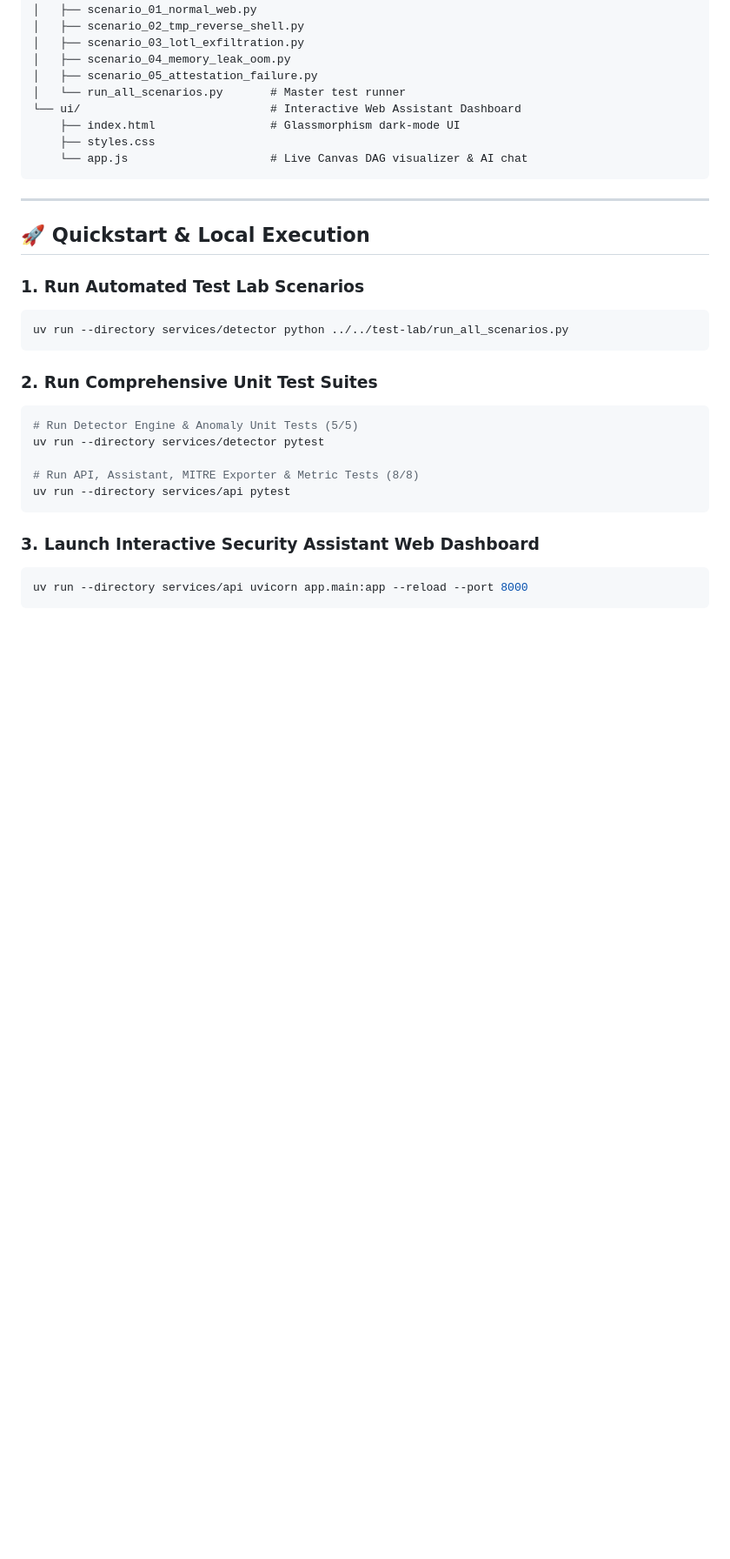
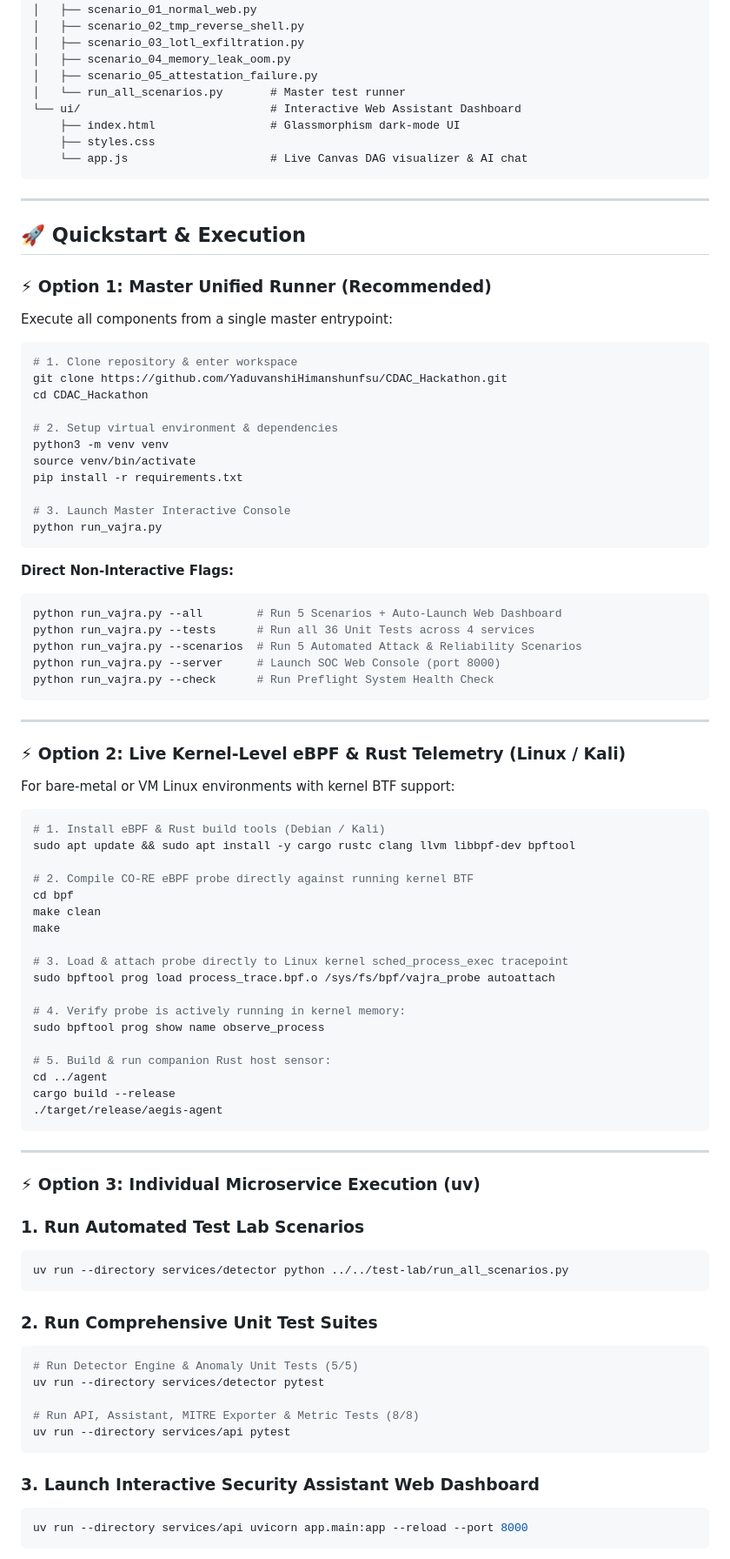
Before and after one commit to YaduvanshiHimanshunfsu/CDAC_Hackathon, a Markdown page: README.md, the part around one of its changes. Shown at 87% size. Drawn GitHub-style; blank space fills up the shorter version.

````diff
--- a/README.md
+++ b/README.md
@@ -291,7 +291,65 @@ Vajra is engineered for high-throughput enterprise infrastructure with minimal r
 
 ---
 
-## 🚀 Quickstart & Local Execution
+## 🚀 Quickstart & Execution
+
+### ⚡ Option 1: Master Unified Runner (Recommended)
+
+Execute all components from a single master entrypoint:
+
+```bash
+# 1. Clone repository & enter workspace
+git clone https://github.com/YaduvanshiHimanshunfsu/CDAC_Hackathon.git
+cd CDAC_Hackathon
+
+# 2. Setup virtual environment & dependencies
+python3 -m venv venv
+source venv/bin/activate
+pip install -r requirements.txt
+
+# 3. Launch Master Interactive Console
+python run_vajra.py
+```
+
+**Direct Non-Interactive Flags:**
+```bash
+python run_vajra.py --all        # Run 5 Scenarios + Auto-Launch Web Dashboard
+python run_vajra.py --tests      # Run all 36 Unit Tests across 4 services
+python run_vajra.py --scenarios  # Run 5 Automated Attack & Reliability Scenarios
+python run_vajra.py --server     # Launch SOC Web Console (port 8000)
+python run_vajra.py --check      # Run Preflight System Health Check
+```
+
+---
+
+### ⚡ Option 2: Live Kernel-Level eBPF & Rust Telemetry (Linux / Kali)
+
+For bare-metal or VM Linux environments with kernel BTF support:
+
+```bash
+# 1. Install eBPF & Rust build tools (Debian / Kali)
+sudo apt update && sudo apt install -y cargo rustc clang llvm libbpf-dev bpftool
+
+# 2. Compile CO-RE eBPF probe directly against running kernel BTF
+cd bpf
+make clean
+make
+
+# 3. Load & attach probe directly to Linux kernel sched_process_exec tracepoint
+sudo bpftool prog load process_trace.bpf.o /sys/fs/bpf/vajra_probe autoattach
+
+# 4. Verify probe is actively running in kernel memory:
+sudo bpftool prog show name observe_process
+
+# 5. Build & run companion Rust host sensor:
+cd ../agent
+cargo build --release
+./target/release/aegis-agent
+```
+
+---
+
+### ⚡ Option 3: Individual Microservice Execution (uv)
 
 ### 1. Run Automated Test Lab Scenarios
 ```bash
````
Also changed, not shown: other parts of README.md (+17 -10 lines).
